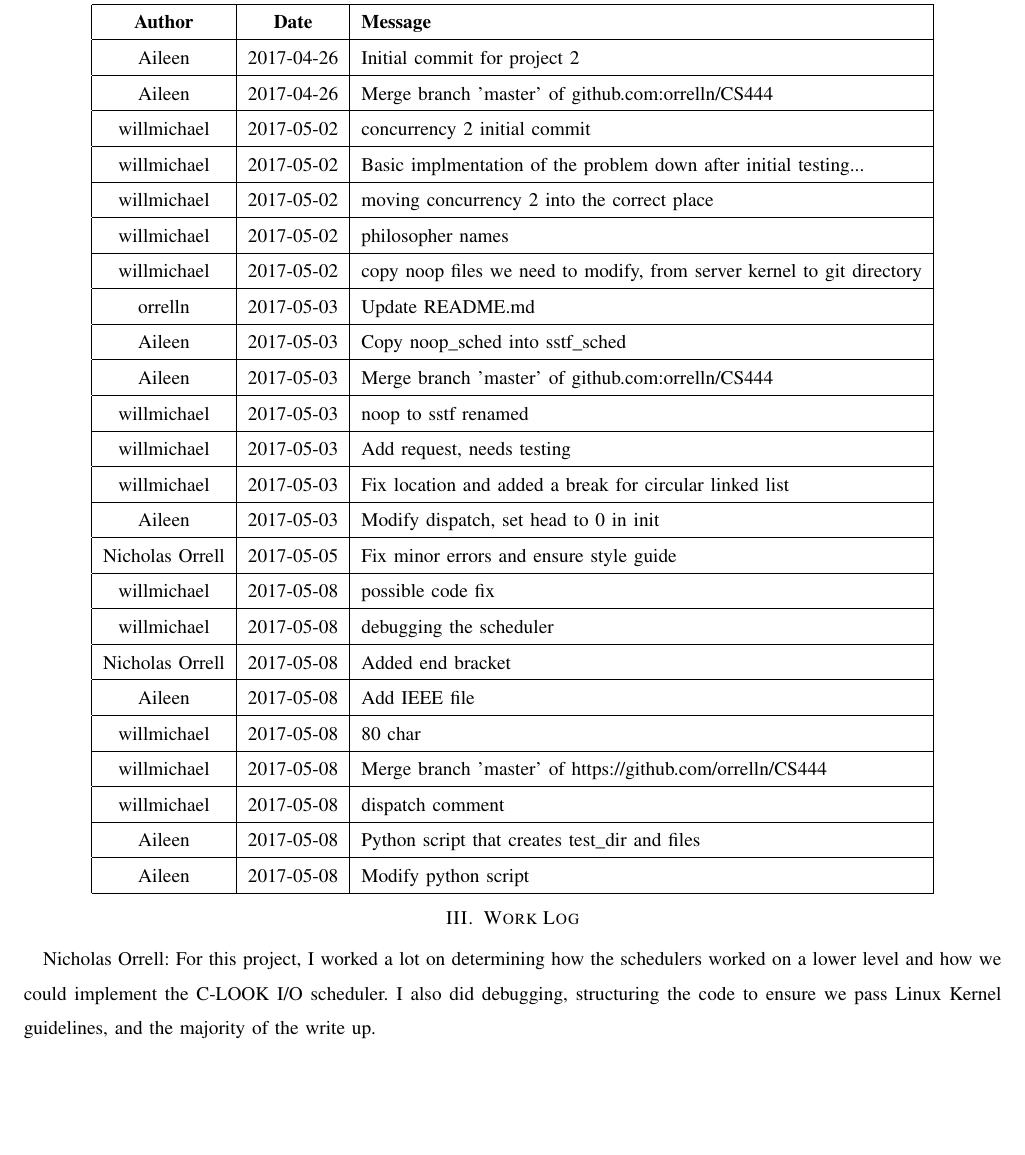
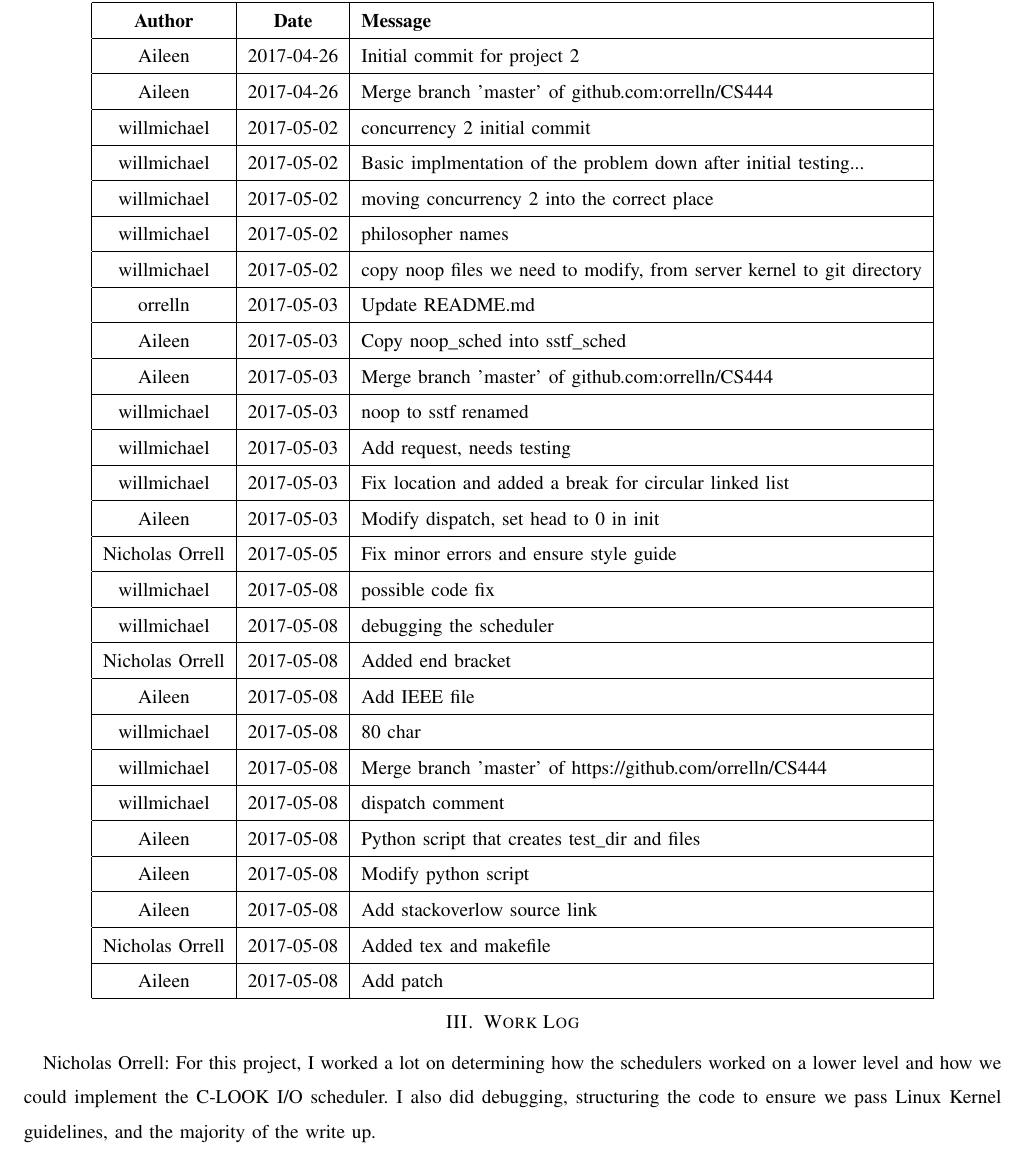
Before and after one commit to orrelln/CS444, a LaTeX paper (project2/12-07.tex): part of page 2 of 3, cut so that both start at the same text, the shorter picture padded with empty space. Compiled offline with pdfLaTeX; a missing font is replaced by an installed copy or a similar font; a LaTeX package or settings file that is missing is left out.

Commit message:
added commits(except this one)

```diff
--- a/project2/12-07.tex
+++ b/project2/12-07.tex
@@ -84,7 +84,10 @@ willmichael & 2017-05-08 & 80 char \\ \hline
 willmichael & 2017-05-08 & Merge branch 'master' of https://github.com/orrelln/CS444 \\ \hline
 willmichael & 2017-05-08 & dispatch comment \\ \hline
 Aileen & 2017-05-08 & Python script that creates test\_dir and files \\ \hline
-Aileen & 2017-05-08 & 	Modify python script
+Aileen & 2017-05-08 & 	Modify python script \\ \hline
+Aileen & 2017-05-08 & 	Add stackoverlow source link \\ \hline
+Nicholas Orrell & 2017-05-08 & 	Added tex and makefile \\ \hline
+Aileen & 2017-05-08 & 	Add patch
 \\\hline
 \end{tabular}
 \end{center}
```
